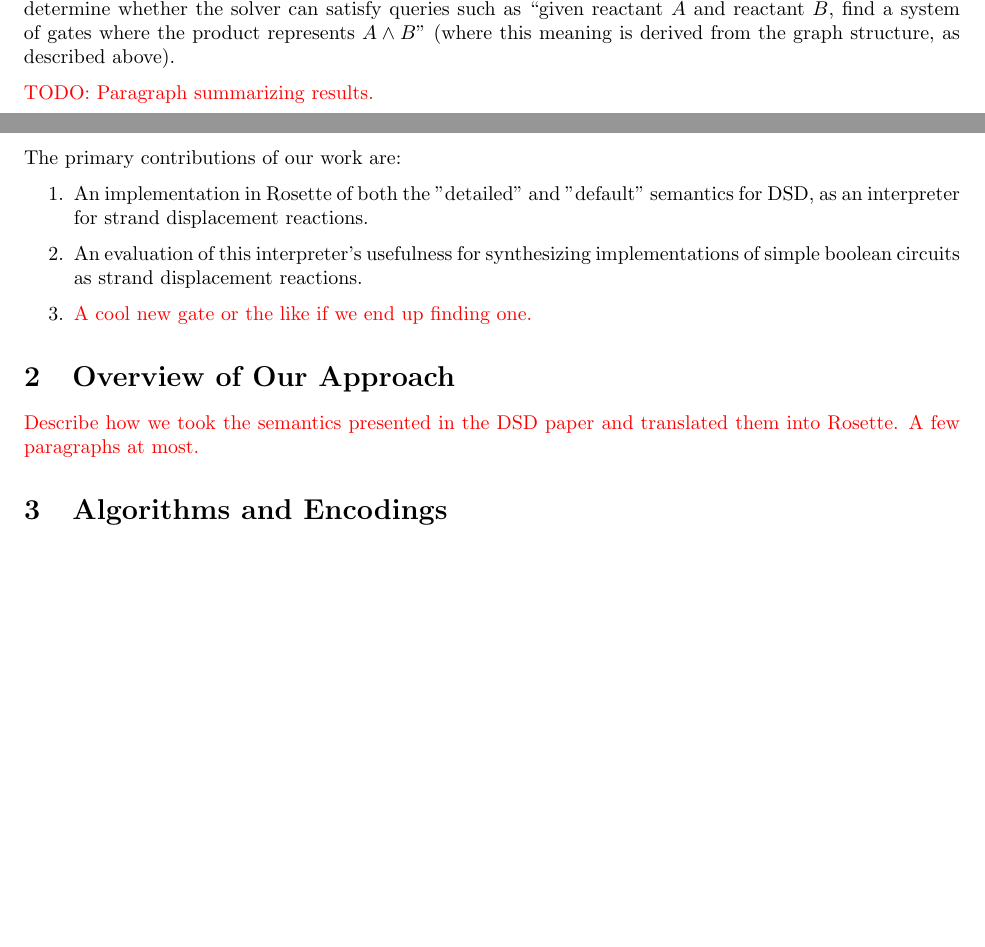
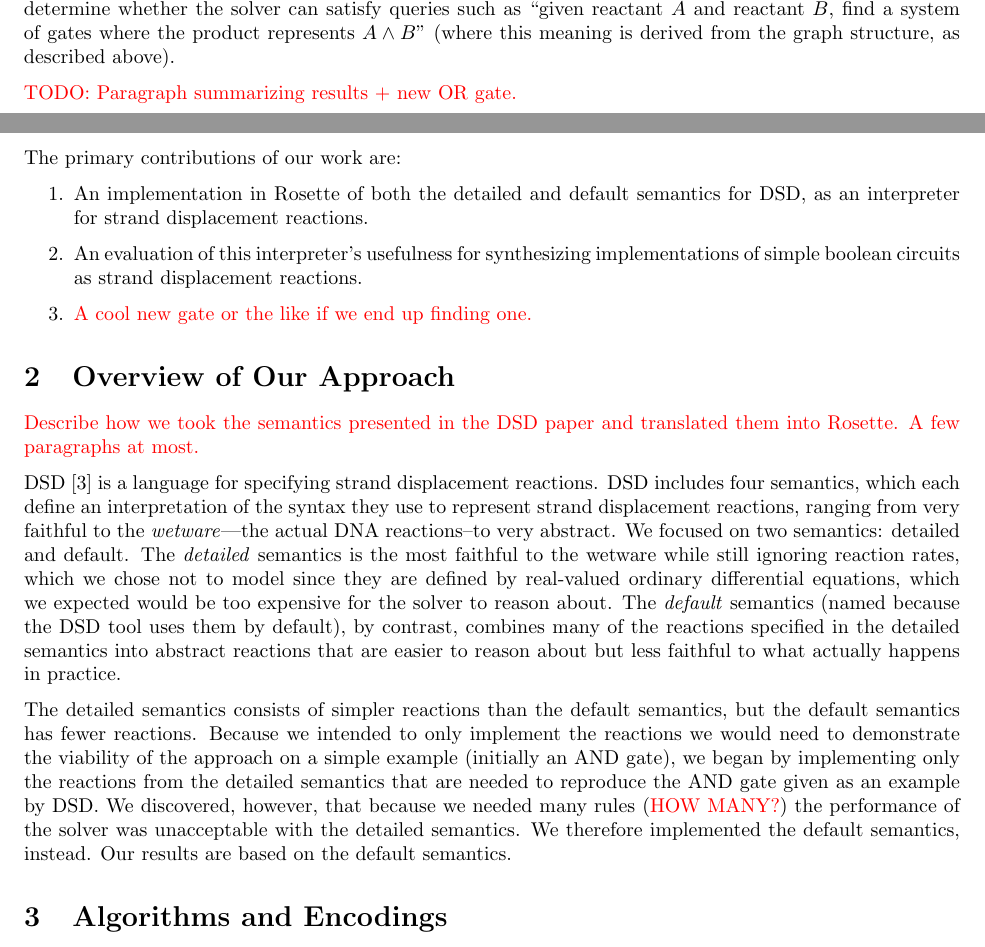
Before and after one commit to gussmith23/dsd-synthesis, a LaTeX document (report/report.tex): two parts of pages 1 and 2 of 3, joined at a grey line, cut so that both start at the same text, the shorter picture padded with empty space. Compiled offline with pdfLaTeX.

Commit message:
added a draft for section 2; fixed quotes

```diff
--- a/report/report.tex
+++ b/report/report.tex
@@ -68,13 +68,13 @@ reactant $A$ and reactant $B$, find a system of gates where the
 product represents $A \land B$" (where this meaning is derived from
 the graph structure, as described above).
 
-\textcolor{red}{TODO: Paragraph summarizing results.}
+\textcolor{red}{TODO: Paragraph summarizing results + new OR gate.}
 
 The primary contributions of our work are:
 \begin{enumerate}
 \item
-  An implementation in Rosette of both the ''detailed''
-  and ''default'' semantics for DSD, as an interpreter for
+  An implementation in Rosette of both the detailed
+  and default semantics for DSD, as an interpreter for
   strand displacement reactions.
 
 \item
@@ -89,6 +89,32 @@ The primary contributions of our work are:
 \section{Overview of Our Approach}
 
 \textcolor{red}{Describe how we took the semantics presented in the DSD paper and translated them into Rosette. A few paragraphs at most.}
+
+DSD~\cite{dsd} is a language for specifying strand displacement
+reactions.  DSD includes four semantics, which each define an
+interpretation of the syntax they use to represent strand displacement
+reactions, ranging from very faithful to the \emph{wetware}---the actual
+DNA reactions--to very abstract. We focused on two semantics:
+detailed and default. The \emph{detailed} semantics is the most faithful
+to the wetware while still ignoring reaction rates, which we chose not
+to model since they are defined by real-valued ordinary differential
+equations, which we expected would be too expensive for the solver to
+reason about. The \emph{default} semantics (named because the DSD tool
+uses them by default), by contrast, combines many of the reactions
+specified in the detailed semantics into abstract reactions that
+are easier to reason about but less faithful to what actually happens
+in practice.
+
+The detailed semantics consists of simpler reactions than the default
+semantics, but the default semantics has fewer reactions. Because we
+intended to only implement the reactions we would need to demonstrate
+the viability of the approach on a simple example (initially an
+AND gate), we began by implementing only the reactions from the
+detailed semantics that are needed to reproduce the AND gate given as
+an example by DSD. We discovered, however, that because we needed many
+rules (\textcolor{red}{HOW MANY?}) the performance of the solver was
+unacceptable with the detailed semantics. We therefore implemented the
+default semantics, instead. Our results are based on the default semantics.
 
 \section{Algorithms and Encodings}
 
```
